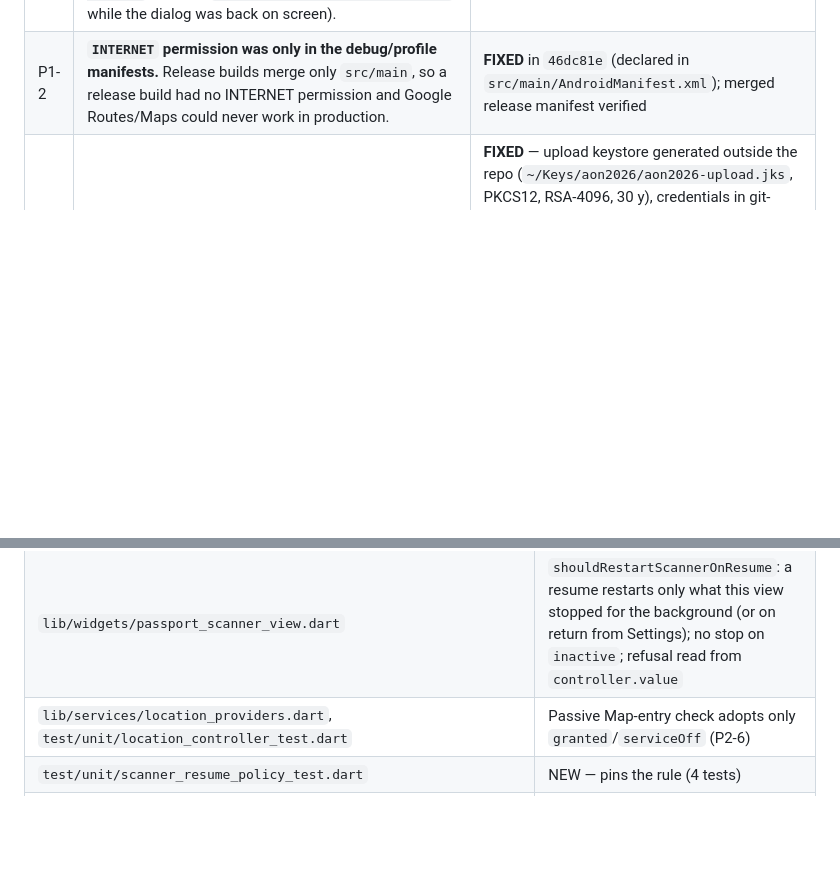
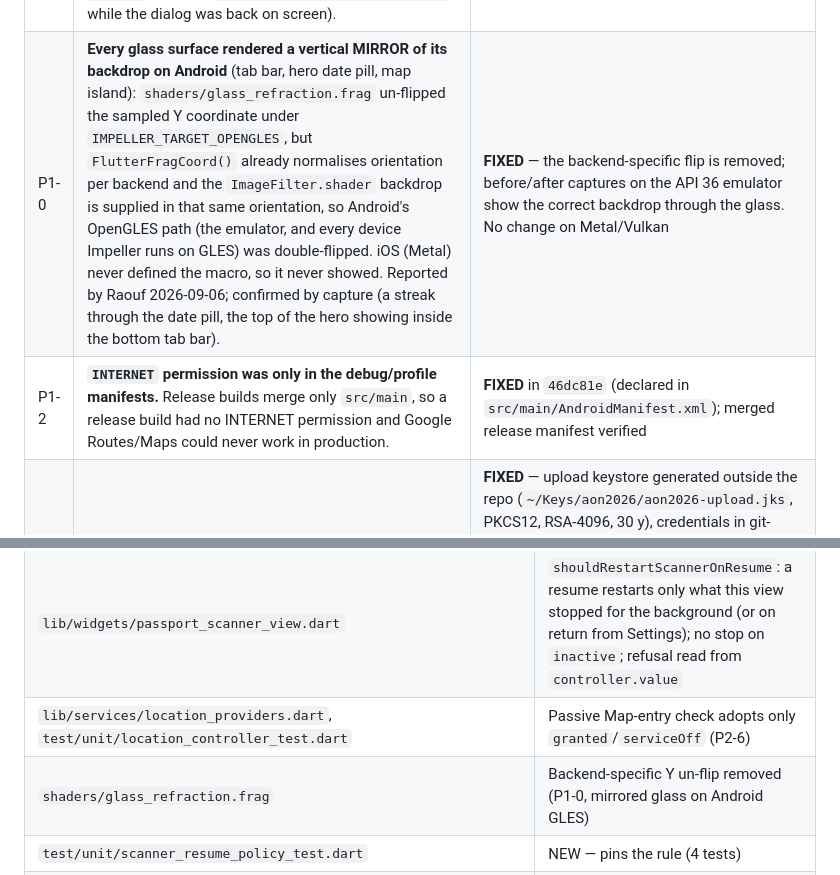
Before and after one commit to leoalavi/MQ-Astronomy-Open-Night-2026, a Markdown page: GOOGLE_PLAY_RELEASE_AUDIT.md, 2 parts joined by grey strips. Drawn GitHub-style; blank space fills up the shorter version.

Commit message:
docs: record the Android mirrored-glass root cause (audit, changelog, architecture §11.1)
Co-Authored-By: Claude Fable 5.1 <noreply@anthropic.com>

```diff
--- a/GOOGLE_PLAY_RELEASE_AUDIT.md
+++ b/GOOGLE_PLAY_RELEASE_AUDIT.md
@@ -160,6 +160,7 @@ HUMAN ACTION REQUIRED.
 | # | Finding | Status |
 |---|---|---|
 | P1-1 | **Camera denial prompted twice on Android.** Declining the OS camera dialog puts the app through `inactive → resumed`; the scanner view restarted the camera on every `resumed`, and `MobileScannerController.start()` does **not** throw on a refusal (it parks the error in `controller.value`), so the "denied" state was never known and a second system prompt followed the first "Don't allow" immediately — which on Android 11+ also spends the ask-again allowance. Invisible on iOS (one prompt ever). Reproduced three times on the emulator (Maestro tap, then an adb-injected tap with `dumpsys package` showing `CAMERA: granted=false USER_SET` while the dialog was back on screen). | **FIXED** — `passport_scanner_view.dart`: a resume restarts the camera only when this view stopped it for the background (paused/hidden/detached) or the visitor returns from app Settings; no stop on `inactive`; refusal read from `controller.value.error`. Rule `shouldRestartScannerOnResume` pinned by 5 unit tests. **Re-verified:** after denial the screen shows "Camera unavailable — enter the code", "Open app settings" and "Enter a code"; permission flags `USER_SET`; no second dialog |
+| P1-0 | **Every glass surface rendered a vertical MIRROR of its backdrop on Android** (tab bar, hero date pill, map island): `shaders/glass_refraction.frag` un-flipped the sampled Y coordinate under `IMPELLER_TARGET_OPENGLES`, but `FlutterFragCoord()` already normalises orientation per backend and the `ImageFilter.shader` backdrop is supplied in that same orientation, so Android's OpenGLES path (the emulator, and every device Impeller runs on GLES) was double-flipped. iOS (Metal) never defined the macro, so it never showed. Reported by Raouf 2026-09-06; confirmed by capture (a streak through the date pill, the top of the hero showing inside the bottom tab bar). | **FIXED** — the backend-specific flip is removed; before/after captures on the API 36 emulator show the correct backdrop through the glass. No change on Metal/Vulkan |
 | P1-2 | **`INTERNET` permission was only in the debug/profile manifests.** Release builds merge only `src/main`, so a release build had no INTERNET permission and Google Routes/Maps could never work in production. | **FIXED** in `46dc81e` (declared in `src/main/AndroidManifest.xml`); merged release manifest verified |
 | P1-3 | **Upload key.** No release keystore existed; a release build fails closed by design. | **FIXED** — upload keystore generated outside the repo (`~/Keys/aon2026/aon2026-upload.jks`, PKCS12, RSA-4096, 30 y), credentials in git-ignored `android/key.properties`. **HUMAN:** back it up; register the certificate in Play App Signing (the earlier bootstrap AAB was signed with a different key — request an upload-key reset if Play still expects that one) |
 | P1-4 | Location prompt fired on merely opening the Map tab (Play/Apple both want contextual requests). | **FIXED** in `46dc81e` — Map entry only restores an existing grant; the OS dialog appears on the first "Show my location" tap, compass entry or directions request. Docs/tests/flows reconciled by this audit |
@@ -195,6 +196,7 @@ HUMAN ACTION REQUIRED.
 | `ios/Runner.xcodeproj/project.pbxproj`, `ios/Runner.xcodeproj/xcshareddata/xcschemes/Runner.xcscheme` | Reverted to `bfe383d` (the Build 1 configuration) |
 | `lib/widgets/passport_scanner_view.dart` | `shouldRestartScannerOnResume`: a resume restarts only what this view stopped for the background (or on return from Settings); no stop on `inactive`; refusal read from `controller.value` |
 | `lib/services/location_providers.dart`, `test/unit/location_controller_test.dart` | Passive Map-entry check adopts only `granted`/`serviceOff` (P2-6) |
+| `shaders/glass_refraction.frag` | Backend-specific Y un-flip removed (P1-0, mirrored glass on Android GLES) |
 | `test/unit/scanner_resume_policy_test.dart` | NEW — pins the rule (4 tests) |
 | `android/app/src/main/res/mipmap-anydpi-v26/ic_launcher.xml`, `values/ic_launcher_background.xml`, `mipmap-*/ic_launcher_foreground.png` | NEW adaptive icon |
 | `test/unit/app_icon_assets_test.dart` | Adaptive icon sizes + declaration asserted |
```
Also changed, not shown: ARCHITECTURE.md (+11 -0 lines), CHANGELOG.md (+5 -0 lines).
